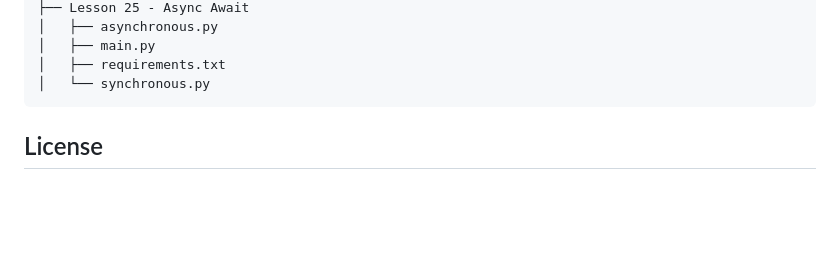
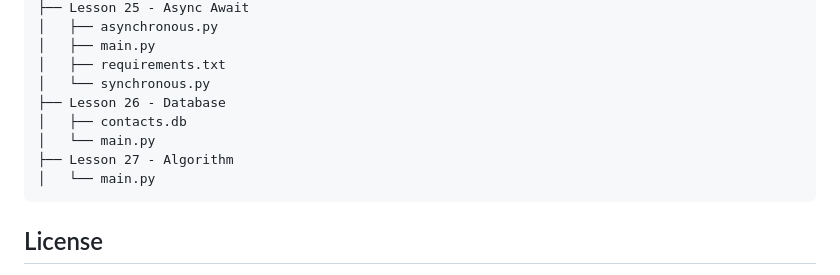
Before and after one commit to RedTeaInfusion/Python-3.12-Intermediate-Tutorial, a Markdown page: README.md, the part around the change. GitHub-like rendering; blank space fills up the shorter version.

```diff
--- a/README.md
+++ b/README.md
@@ -87,6 +87,11 @@ This repository contains the code created during the YouTube course titled "Pyth
     │   ├── main.py
     │   ├── requirements.txt
     │   └── synchronous.py
+    ├── Lesson 26 - Database
+    │   ├── contacts.db
+    │   └── main.py
+    ├── Lesson 27 - Algorithm
+    │   └── main.py
 
 
 
```
